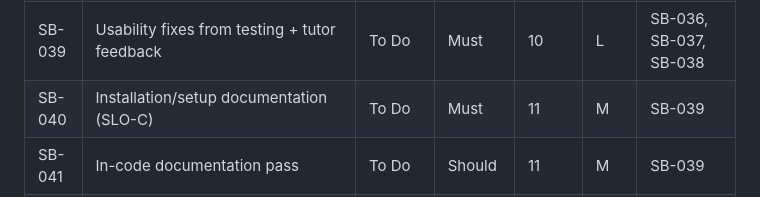
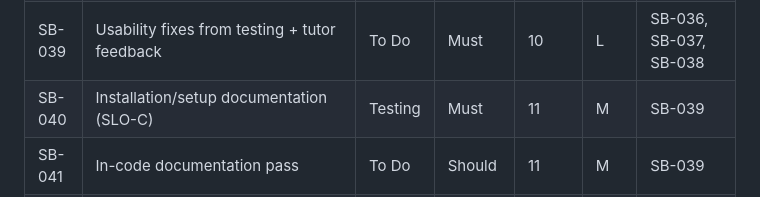
Before and after one commit to hariztek/MIT122-assessment, a Markdown page: docs/kanban.md, the part around the change. GitHub-like rendering.

Commit message:
Write README with Windows and macOS setup, usage and troubleshooting.

```diff
--- a/docs/kanban.md
+++ b/docs/kanban.md
@@ -168,7 +168,7 @@ Almost all cards start in **To Do**. `SB-001`, `SB-002`, and `SB-003` are alread
 | SB-037 | Responsive / cross-browser check | To Do | Must | 9 | M | SB-036 |
 | SB-038 | Security pass — parameterised queries, session checks, hashing on every write path | To Do | Must | 9 | M | SB-036 |
 | SB-039 | Usability fixes from testing + tutor feedback | To Do | Must | 10 | L | SB-036, SB-037, SB-038 |
-| SB-040 | Installation/setup documentation (SLO-C) | To Do | Must | 11 | M | SB-039 |
+| SB-040 | Installation/setup documentation (SLO-C) | Testing | Must | 11 | M | SB-039 |
 | SB-041 | In-code documentation pass | To Do | Should | 11 | M | SB-039 |
 | SB-042 | Sync planning docs if scope changed during build | To Do | Could | 11 | S | SB-039 |
 | SB-043 | Final rehearsal + demo script | To Do | Must | 12 | M | SB-040, SB-041 |
```
Also changed, not shown: README.md (+328 -0 lines).
